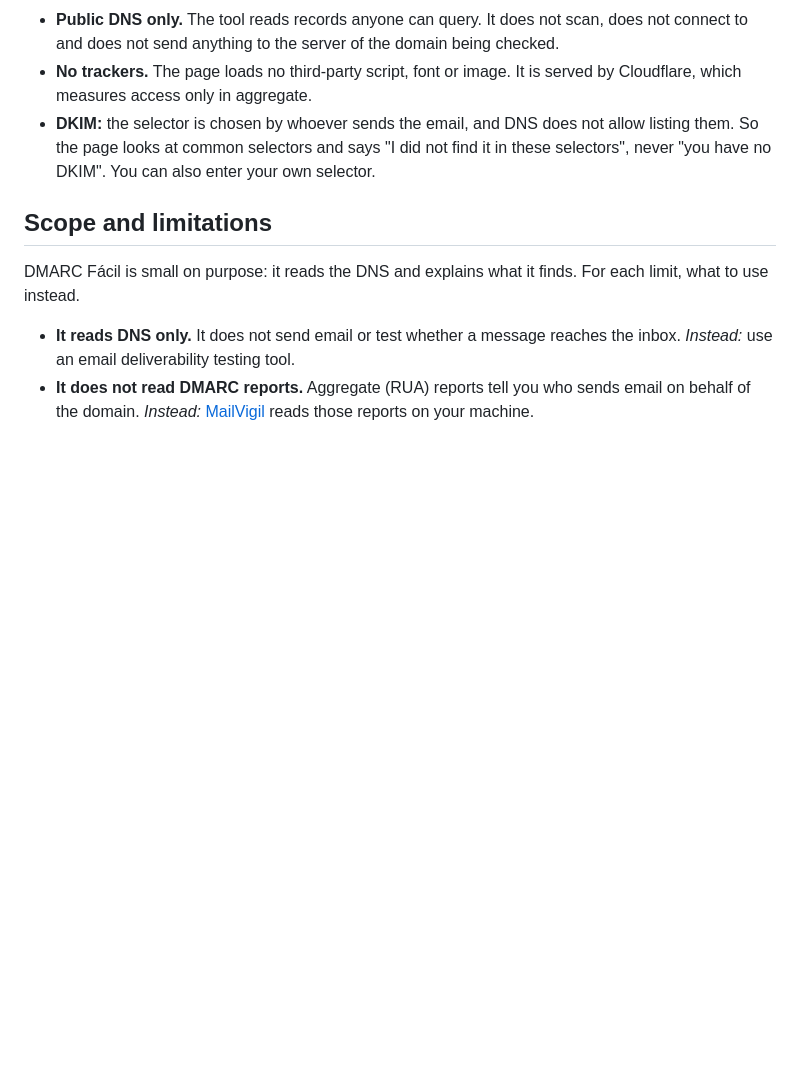
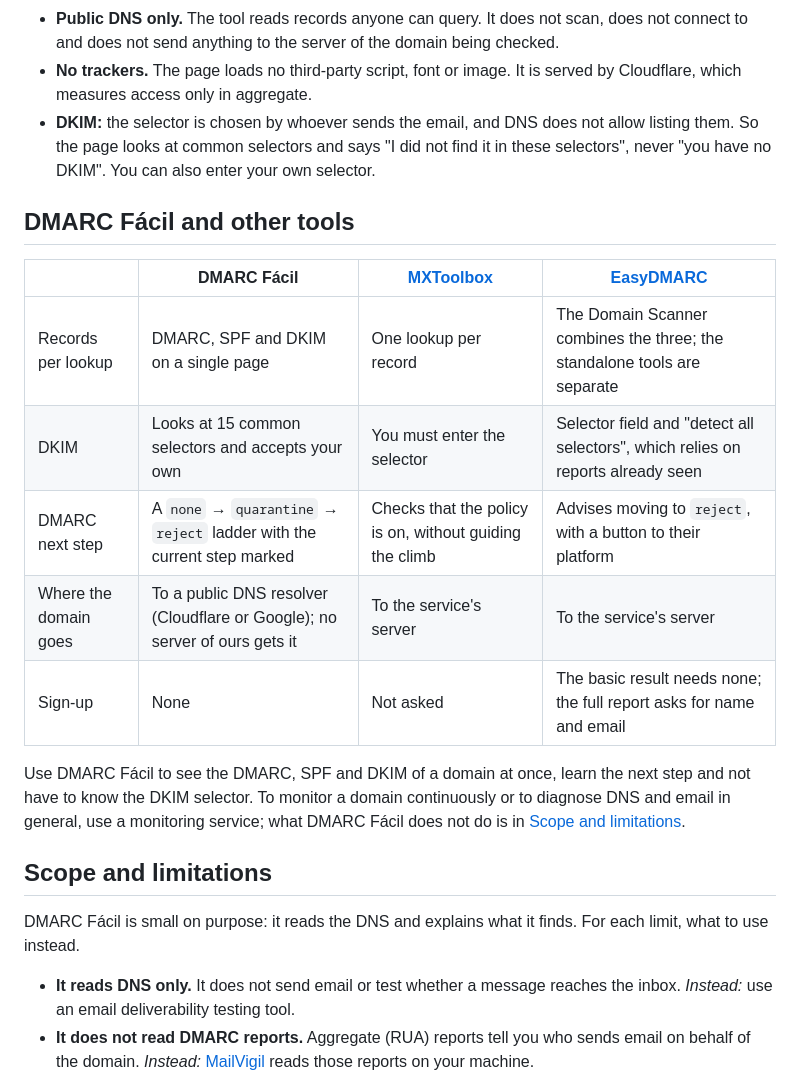
Before and after one commit to ryanvmorais/dmarc-facil, a Markdown page: README.en.md, the part around the change. Rendered like a GitHub page; blank space fills up the shorter version.

```diff
--- a/README.en.md
+++ b/README.en.md
@@ -46,6 +46,18 @@ The **ladder** shows which step your DMARC is on (`p=none`, `p=quarantine` or `p
 - **Public DNS only.** The tool reads records anyone can query. It does not scan, does not connect to and does not send anything to the server of the domain being checked.
 - **No trackers.** The page loads no third-party script, font or image. It is served by Cloudflare, which measures access only in aggregate.
 - **DKIM:** the selector is chosen by whoever sends the email, and DNS does not allow listing them. So the page looks at common selectors and says "I did not find it in these selectors", never "you have no DKIM". You can also enter your own selector.
+
+## DMARC Fácil and other tools
+
+|                       | DMARC Fácil                                                                | [MXToolbox](https://mxtoolbox.com/SuperTool.aspx)       | [EasyDMARC](https://easydmarc.com/tools/domain-scanner)                         |
+| --------------------- | -------------------------------------------------------------------------- | ------------------------------------------------------- | ------------------------------------------------------------------------------- |
+| Records per lookup    | DMARC, SPF and DKIM on a single page                                       | One lookup per record                                   | The Domain Scanner combines the three; the standalone tools are separate        |
+| DKIM                  | Looks at 15 common selectors and accepts your own                          | You must enter the selector                             | Selector field and "detect all selectors", which relies on reports already seen |
+| DMARC next step       | A `none` → `quarantine` → `reject` ladder with the current step marked     | Checks that the policy is on, without guiding the climb | Advises moving to `reject`, with a button to their platform                     |
+| Where the domain goes | To a public DNS resolver (Cloudflare or Google); no server of ours gets it | To the service's server                                 | To the service's server                                                         |
+| Sign-up               | None                                                                       | Not asked                                               | The basic result needs none; the full report asks for name and email            |
+
+Use DMARC Fácil to see the DMARC, SPF and DKIM of a domain at once, learn the next step and not have to know the DKIM selector. To monitor a domain continuously or to diagnose DNS and email in general, use a monitoring service; what DMARC Fácil does not do is in [Scope and limitations](#scope-and-limitations).
 
 ## Scope and limitations
 
```
Also changed, not shown: README.md (+12 -0 lines).
